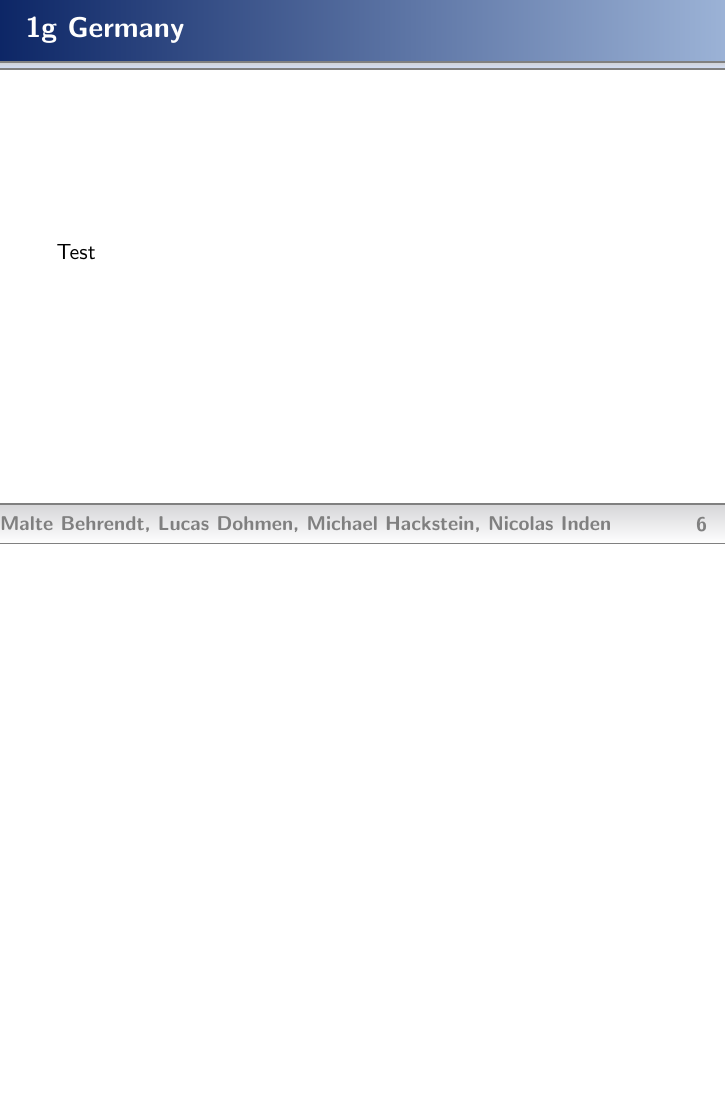
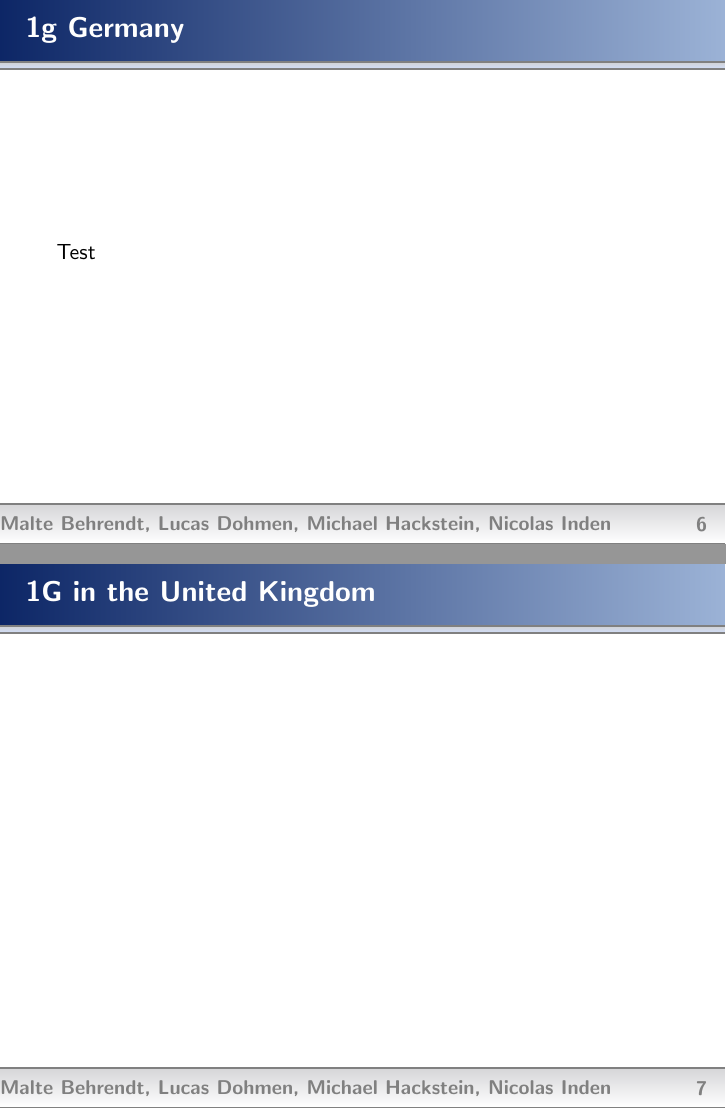
Before and after one commit to ITStandarderos/1G2Geurope-presentation, LaTeX slides (presentation_1g2gEurope.tex, which reads 1g_uk.tex): page 6 of 7 before the commit and pages 6 and 7 of 8 after it, the two joined at a grey line, the shorter picture padded with empty space. Compiled offline with pdfLaTeX.

Commit message:
Added 1G UK

```diff
--- /dev/null
+++ b/1g_uk.tex
@@ -0,0 +1,4 @@
+% 1G in UK
+\begin{frame}{1G in the United Kingdom}
+
+\end{frame}
```
Also changed, not shown: presentation_1g2gEurope.tex (+1 -1 lines).
